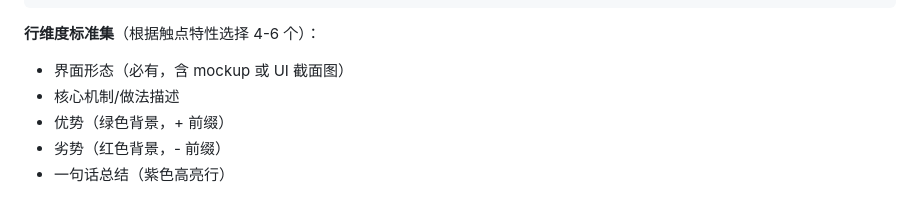
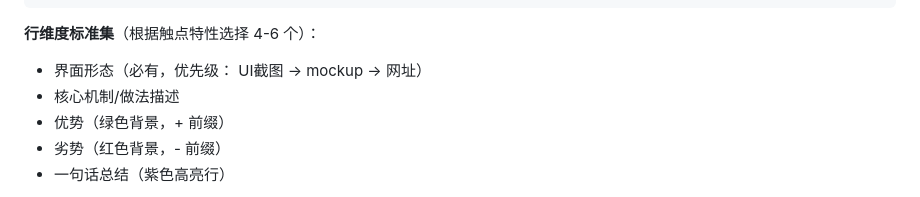
Before and after one commit to SchihHsin/CLI, a Markdown page: SKILL-competitive-analysis.md, the part around the change. GitHub-like rendering.

Commit message:
Update interface form criteria in analysis document
Refine the criteria for interface forms in the analysis.

````diff
--- a/SKILL-competitive-analysis.md
+++ b/SKILL-competitive-analysis.md
@@ -102,7 +102,7 @@ description: 生成完整的竞品分析报告，适用于任何数字产品领
 ```
 
 **行维度标准集**（根据触点特性选择 4-6 个）：
-- 界面形态（必有，含 mockup 或 UI 截面图）
+- 界面形态（必有，优先级： UI截图 -> mockup -> 网址）
 - 核心机制/做法描述
 - 优势（绿色背景，+ 前缀）
 - 劣势（红色背景，- 前缀）
````
